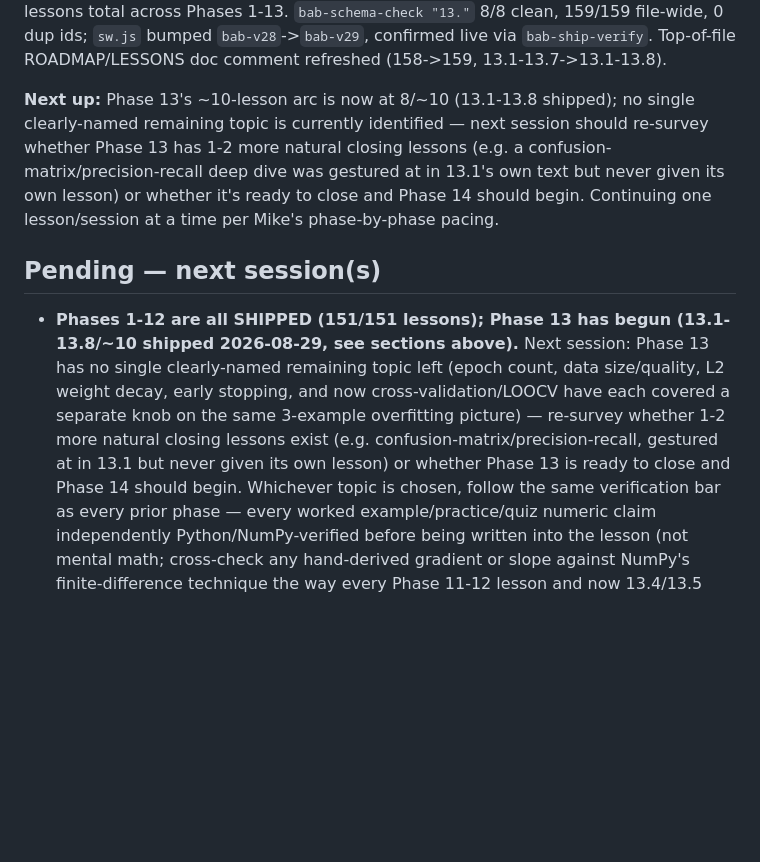
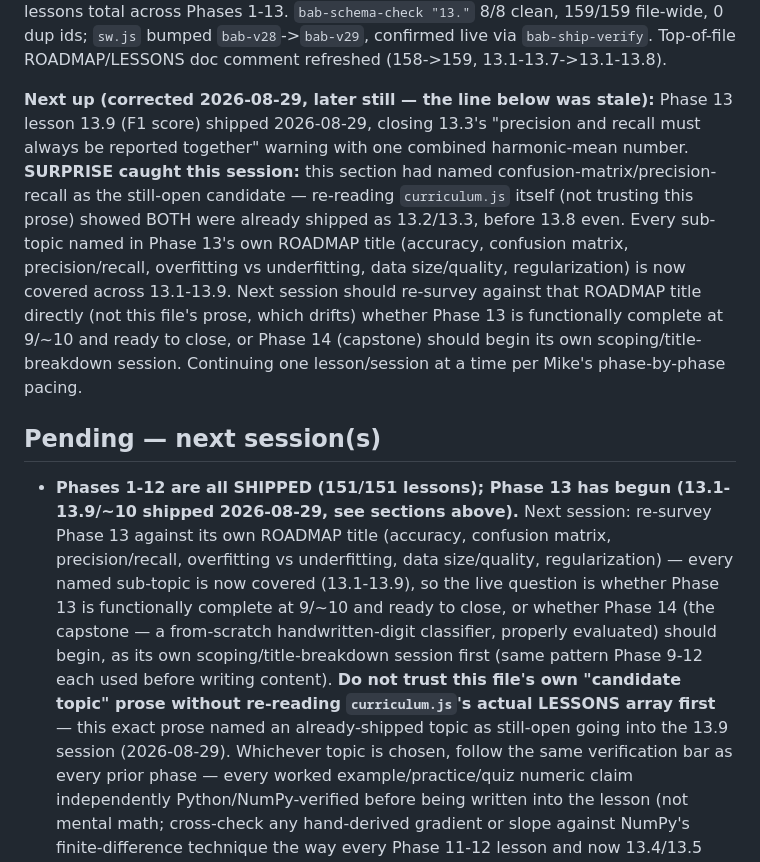
Before and after one commit to turlockmike/build-a-brain, a Markdown page: STATUS.md, the part around the change. Rendered like a GitHub page; blank space fills up the shorter version.

Commit message:
STATUS.md: correct stale Pending-section premise after 13.9 ship — confusion-matrix/precision-recall (named as still-open) were actually already shipped as 13.2/13.3; document the F1-score close and the re-survey-against-ROADMAP-title fix

```diff
--- a/STATUS.md
+++ b/STATUS.md
@@ -1024,22 +1024,32 @@ baseline run was checked first and reproduced 13.1's own published forward-pass
 `bab-v28`->`bab-v29`, confirmed live via `bab-ship-verify`. Top-of-file ROADMAP/LESSONS doc
 comment refreshed (158->159, 13.1-13.7->13.1-13.8).
 
-**Next up:** Phase 13's ~10-lesson arc is now at 8/~10 (13.1-13.8 shipped); no single
-clearly-named remaining topic is currently identified — next session should re-survey
-whether Phase 13 has 1-2 more natural closing lessons (e.g. a confusion-matrix/precision-recall
-deep dive was gestured at in 13.1's own text but never given its own lesson) or whether it's
-ready to close and Phase 14 should begin. Continuing one lesson/session at a time per Mike's
-phase-by-phase pacing.
+**Next up (corrected 2026-08-29, later still — the line below was stale):** Phase 13
+lesson 13.9 (F1 score) shipped 2026-08-29, closing 13.3's "precision and recall must always
+be reported together" warning with one combined harmonic-mean number. **SURPRISE caught this
+session:** this section had named confusion-matrix/precision-recall as the still-open
+candidate — re-reading `curriculum.js` itself (not trusting this prose) showed BOTH were
+already shipped as 13.2/13.3, before 13.8 even. Every sub-topic named in Phase 13's own
+ROADMAP title (accuracy, confusion matrix, precision/recall, overfitting vs underfitting,
+data size/quality, regularization) is now covered across 13.1-13.9. Next session should
+re-survey against that ROADMAP title directly (not this file's prose, which drifts) whether
+Phase 13 is functionally complete at 9/~10 and ready to close, or Phase 14 (capstone) should
+begin its own scoping/title-breakdown session. Continuing one lesson/session at a time per
+Mike's phase-by-phase pacing.
 
 ## Pending — next session(s)
 
-- **Phases 1-12 are all SHIPPED (151/151 lessons); Phase 13 has begun (13.1-13.8/~10
-  shipped 2026-08-29, see sections above).** Next session: Phase 13 has no single
-  clearly-named remaining topic left (epoch count, data size/quality, L2 weight decay, early
-  stopping, and now cross-validation/LOOCV have each covered a separate knob on the same
-  3-example overfitting picture) — re-survey whether 1-2 more natural closing lessons exist
-  (e.g. confusion-matrix/precision-recall, gestured at in 13.1 but never given its own
-  lesson) or whether Phase 13 is ready to close and Phase 14 should begin. Whichever topic
+- **Phases 1-12 are all SHIPPED (151/151 lessons); Phase 13 has begun (13.1-13.9/~10
+  shipped 2026-08-29, see sections above).** Next session: re-survey Phase 13 against its
+  own ROADMAP title (accuracy, confusion matrix, precision/recall, overfitting vs
+  underfitting, data size/quality, regularization) — every named sub-topic is now covered
+  (13.1-13.9), so the live question is whether Phase 13 is functionally complete at 9/~10
+  and ready to close, or whether Phase 14 (the capstone — a from-scratch handwritten-digit
+  classifier, properly evaluated) should begin, as its own scoping/title-breakdown session
+  first (same pattern Phase 9-12 each used before writing content). **Do not trust this
+  file's own "candidate topic" prose without re-reading `curriculum.js`'s actual LESSONS
+  array first** — this exact prose named an already-shipped topic as still-open going into
+  the 13.9 session (2026-08-29). Whichever topic
   is chosen, follow the same verification bar as every prior phase — every
   worked example/practice/quiz numeric
   claim independently Python/NumPy-verified before being written into the lesson (not mental
```
